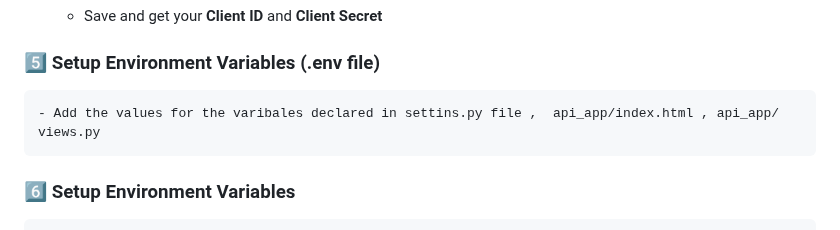
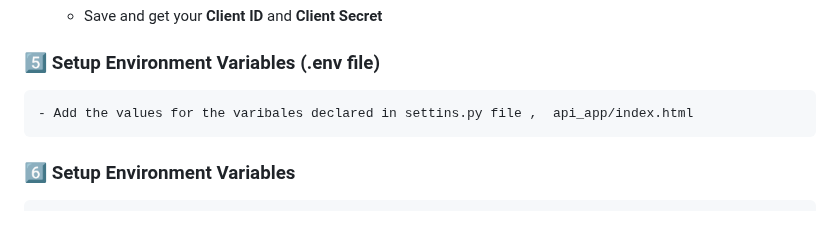
Before and after one commit to AMANKUMAR22MCA/GoogleAPI-ChatSystem, a Markdown page: README.md, the part around the change. GitHub-like rendering.

````diff
--- a/README.md
+++ b/README.md
@@ -79,7 +79,7 @@ pip install -r requirements.txt
 
 ### 5️⃣ Setup Environment Variables (.env file)
 ```
-- Add the values for the varibales declared in settins.py file ,  api_app/index.html , api_app/ views.py
+- Add the values for the varibales declared in settins.py file ,  api_app/index.html
 ```
 
 ### 6️⃣ Setup Environment Variables
````
